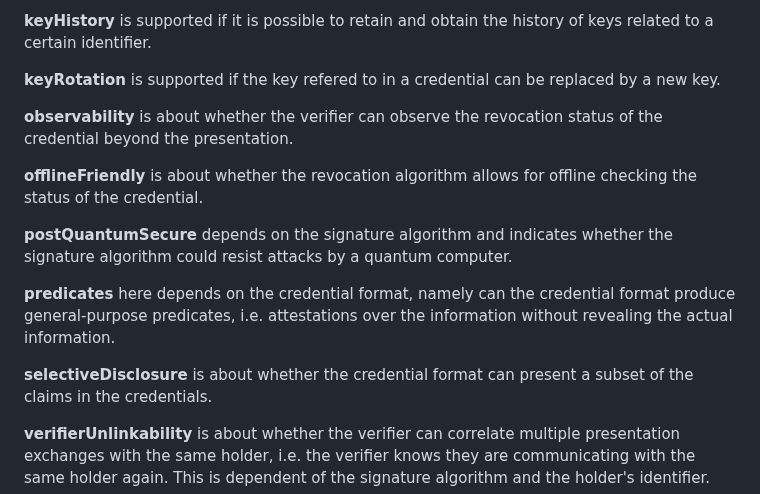
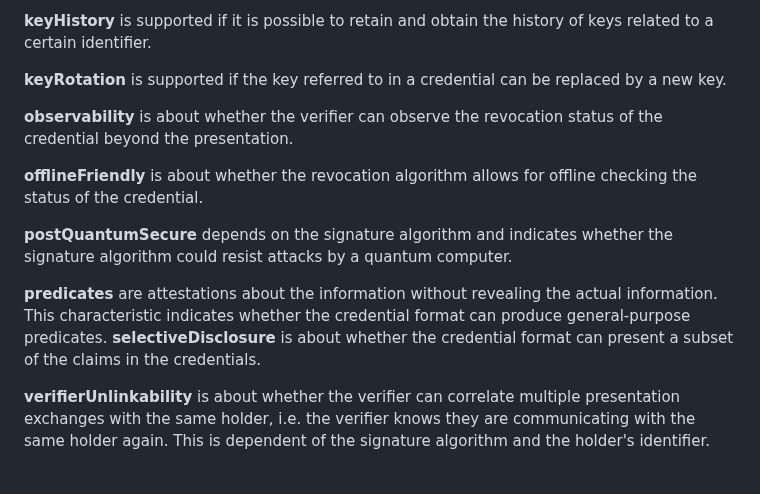
Before and after one commit to tno-ssi-lab/wallet-overview, a Markdown page: README.md, the part around the change. Rendered like a GitHub page; blank space fills up the shorter version.

```diff
--- a/README.md
+++ b/README.md
@@ -78,7 +78,7 @@ The characteristics included are listed [above](#format). Here we will give a sh
 
 **keyHistory** is supported if it is possible to retain and obtain the history of keys related to a certain identifier.
 
-**keyRotation** is supported if the key refered to in a credential can be replaced by a new key.
+**keyRotation** is supported if the key referred to in a credential can be replaced by a new key.
 
 **observability** is about whether the verifier can observe the revocation status of the credential beyond the presentation.
 
@@ -86,8 +86,7 @@ The characteristics included are listed [above](#format). Here we will give a sh
 
 **postQuantumSecure** depends on the signature algorithm and indicates whether the signature algorithm could resist attacks by a quantum computer.
 
-**predicates** here depends on the credential format, namely can the credential format produce general-purpose predicates, i.e. attestations over the information without revealing the actual information.
-
+**predicates** are attestations about the information without revealing the actual information. This characteristic indicates whether the credential format can produce general-purpose predicates.
 **selectiveDisclosure** is about whether the credential format can present a subset of the claims in the credentials.
 
 **verifierUnlinkability** is about whether the verifier can correlate multiple presentation exchanges with the same holder, i.e. the verifier knows they are communicating with the same holder again. This is dependent of the signature algorithm and the holder's identifier.
```
